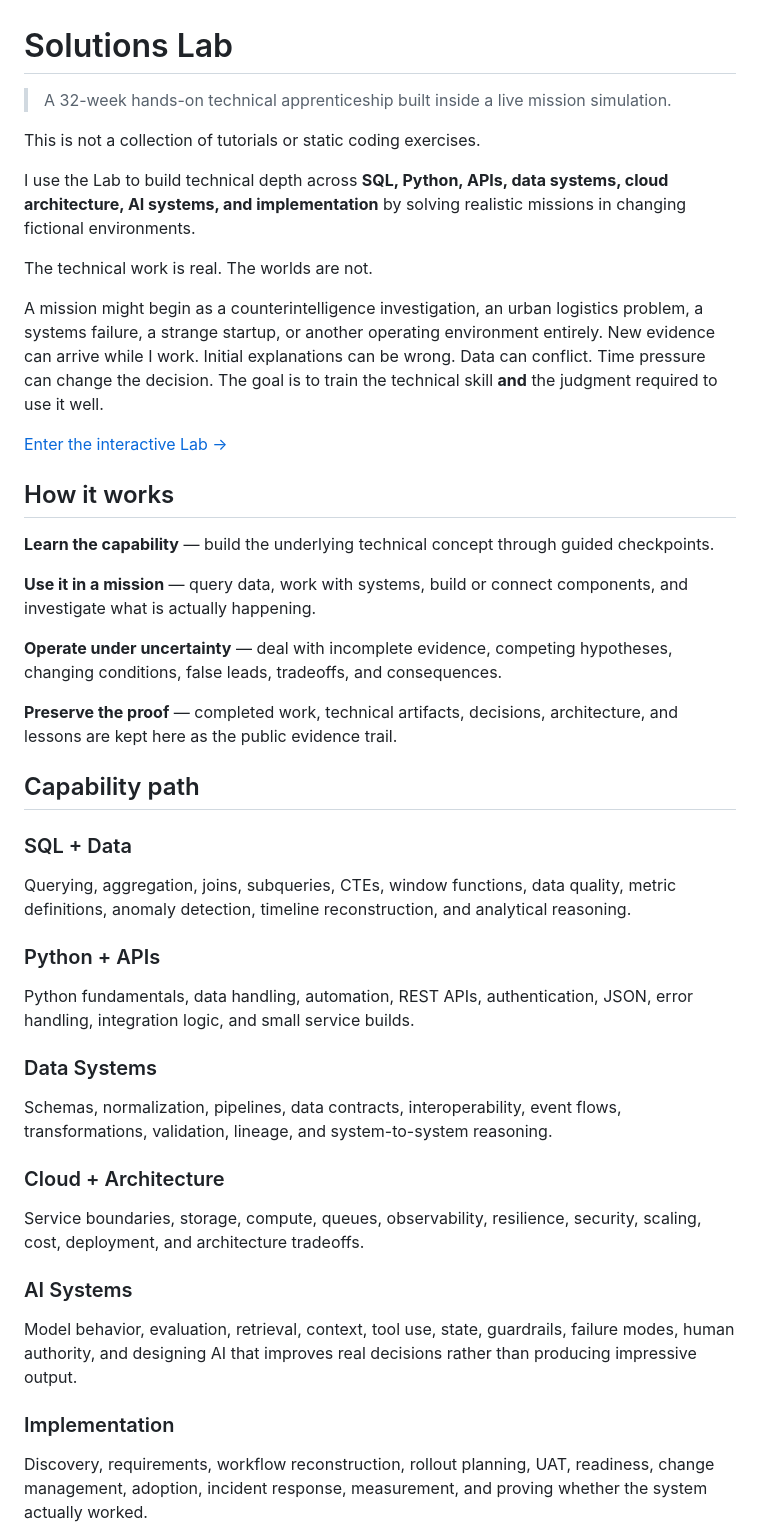
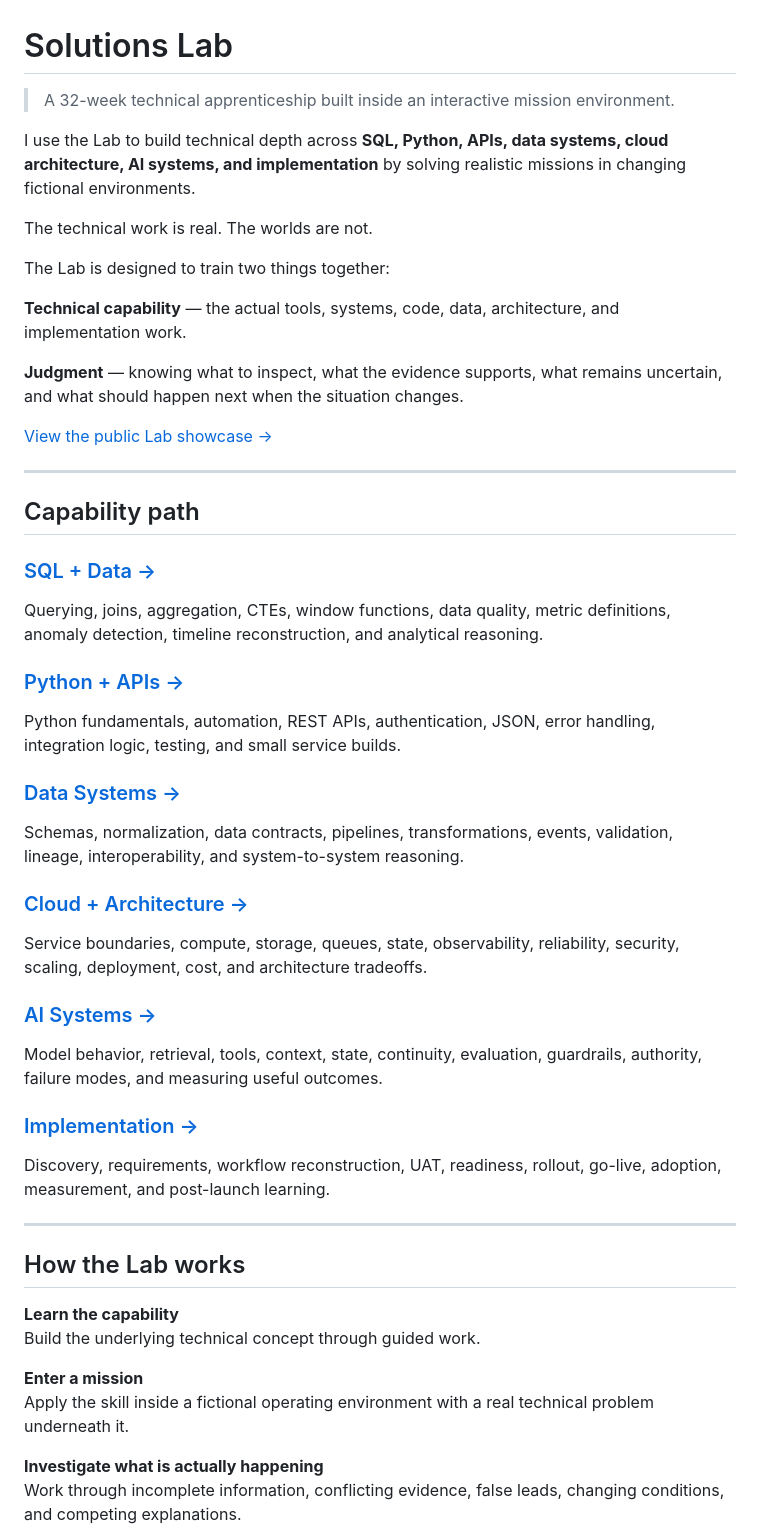
Before and after one commit to jcoulthurst2-maker/harbor-health-solutions-lab, a Markdown page: README.md, the part around one of its changes. Drawn GitHub-style.

```diff
--- a/README.md
+++ b/README.md
@@ -1,43 +1,51 @@
 # Solutions Lab
 
-> A 32-week hands-on technical apprenticeship built inside a live mission simulation.
-
-This is not a collection of tutorials or static coding exercises.
+> A 32-week technical apprenticeship built inside an interactive mission environment.
 
 I use the Lab to build technical depth across **SQL, Python, APIs, data systems, cloud architecture, AI systems, and implementation** by solving realistic missions in changing fictional environments.
 
 The technical work is real. The worlds are not.
 
-A mission might begin as a counterintelligence investigation, an urban logistics problem, a systems failure, a strange startup, or another operating environment entirely. New evidence can arrive while I work. Initial explanations can be wrong. Data can conflict. Time pressure can change the decision. The goal is to train the technical skill **and** the judgment required to use it well.
+The Lab is designed to train two things together:
 
-[Enter the interactive Lab →](https://www.jadencoulthurst.com/lab)
+**Technical capability** — the actual tools, systems, code, data, architecture, and implementation work.
 
-## How it works
+**Judgment** — knowing what to inspect, what the evidence supports, what remains uncertain, and what should happen next when the situation changes.
 
-**Learn the capability** — build the underlying technical concept through guided checkpoints.
+[View the public Lab showcase →](https://www.jadencoulthurst.com/lab)
 
-**Use it in a mission** — query data, work with systems, build or connect components, and investigate what is actually happening.
-
-**Operate under uncertainty** — deal with incomplete evidence, competing hypotheses, changing conditions, false leads, tradeoffs, and consequences.
-
-**Preserve the proof** — completed work, technical artifacts, decisions, architecture, and lessons are kept here as the public evidence trail.
+---
 
 ## Capability path
 
-### SQL + Data
-Querying, aggregation, joins, subqueries, CTEs, window functions, data quality, metric definitions, anomaly detection, timeline reconstruction, and analytical reasoning.
+### [SQL + Data →](docs/capabilities/SQL-DATA.md)
+Querying, joins, aggregation, CTEs, window functions, data quality, metric definitions, anomaly detection, timeline reconstruction, and analytical reasoning.
 
-### Python + APIs
-Python fundamentals, data handling, automation, REST APIs, authentication, JSON, error handling, integration logic, and small service builds.
+### [Python + APIs →](docs/capabilities/PYTHON-APIS.md)
+Python fundamentals, automation, REST APIs, authentication, JSON, error handling, integration logic, testing, and small service builds.
 
-### Data Systems
-Schemas, normalization, pipelines, data contracts, interoperability, event flows, transformations, validation, lineage, and system-to-system reasoning.
+### [Data Systems →](docs/capabilities/DATA-SYSTEMS.md)
+Schemas, normalization, data contracts, pipelines, transformations, events, validation, lineage, interoperability, and system-to-system reasoning.
 
-### Cloud + Architecture
-Service boundaries, storage, compute, queues, observability, resilience, security, scaling, cost, deployment, and architecture tradeoffs.
+### [Cloud + Architecture →](docs/capabilities/CLOUD-ARCHITECTURE.md)
+Service boundaries, compute, storage, queues, state, observability, reliability, security, scaling, deployment, cost, and architecture tradeoffs.
 
-### AI Systems
-Model behavior, evaluation, retrieval, context, tool use, state, guardrails, failure modes, human authority, and designing AI that improves real decisions rather than producing impressive output.
+### [AI Systems →](docs/capabilities/AI-SYSTEMS.md)
+Model behavior, retrieval, tools, context, state, continuity, evaluation, guardrails, authority, failure modes, and measuring useful outcomes.
 
-### Implementation
-Discovery, requirements, workflow reconstruction, rollout planning, UAT, readiness, change management, adoption, incident response, measurement, and proving whether the system actually worked.
+### [Implementation →](docs/capabilities/IMPLEMENTATION.md)
+Discovery, requirements, workflow reconstruction, UAT, readiness, rollout, go-live, adoption, measurement, and post-launch learning.
+
+---
+
+## How the Lab works
+
+**Learn the capability**
+Build the underlying technical concept through guided work.
+
+**Enter a mission**
+Apply the skill inside a fictional operating environment with a real technical problem underneath it.
+
+**Investigate what is actually happening**
+Work through incomplete information, conflicting evidence, false leads, changing conditions, and competing explanations.
+
```
Also changed, not shown: other parts of README.md (+47 -23 lines).
